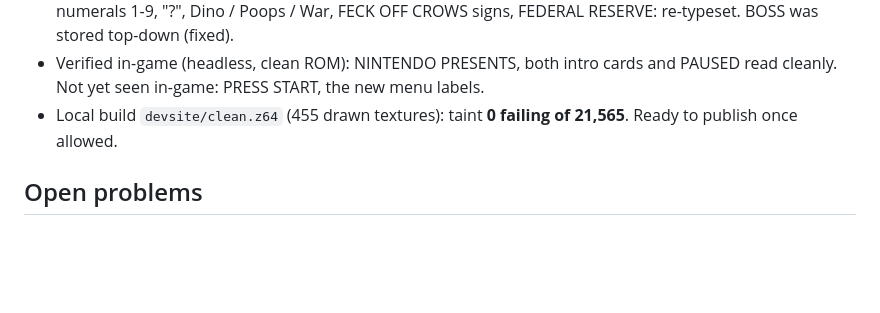
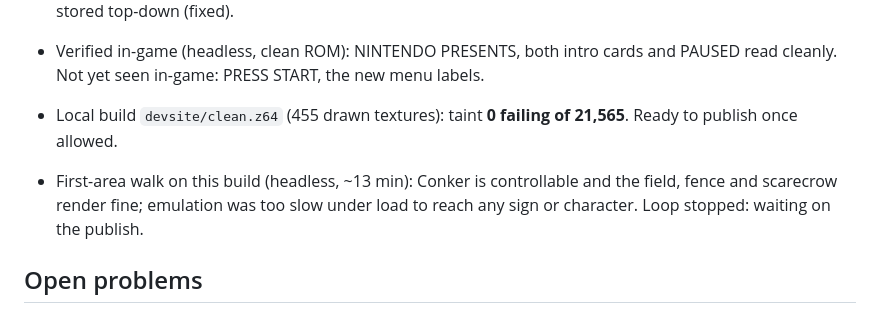
Before and after one commit to andrewnakas/conker-cleanroom, a Markdown page: STATUS.md, the part around the change. GitHub-like rendering; blank space fills up the shorter version.

Commit message:
STATUS: first-area walk, loop stopped pending publish
Co-Authored-By: Claude Opus 5.5 (1M context) <noreply@anthropic.com>

```diff
--- a/STATUS.md
+++ b/STATUS.md
@@ -106,6 +106,9 @@
   in-game: PRESS START, the new menu labels.
 - Local build `devsite/clean.z64` (455 drawn textures): taint **0 failing of 21,565**. Ready to publish once allowed.
 
+- First-area walk on this build (headless, ~13 min): Conker is controllable and the field, fence and scarecrow render
+  fine; emulation was too slow under load to reach any sign or character. Loop stopped: waiting on the publish.
+
 ## Open problems
 - Title logo (ids 2415-2440): each 3D letter is its own object made of 2-4 tiles that fly in during the throne-room
   scene, too small to map with id tiles. It keeps colour grid + letter silhouette (alpha outline). Same for the
```
